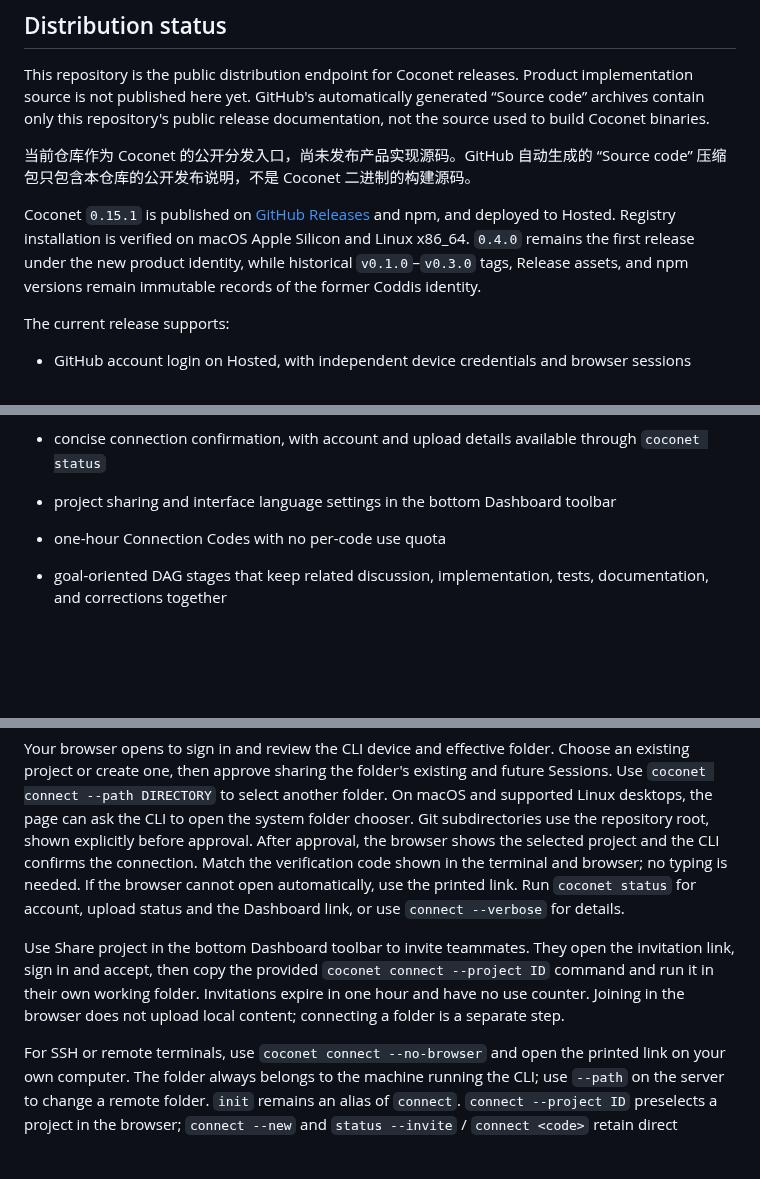
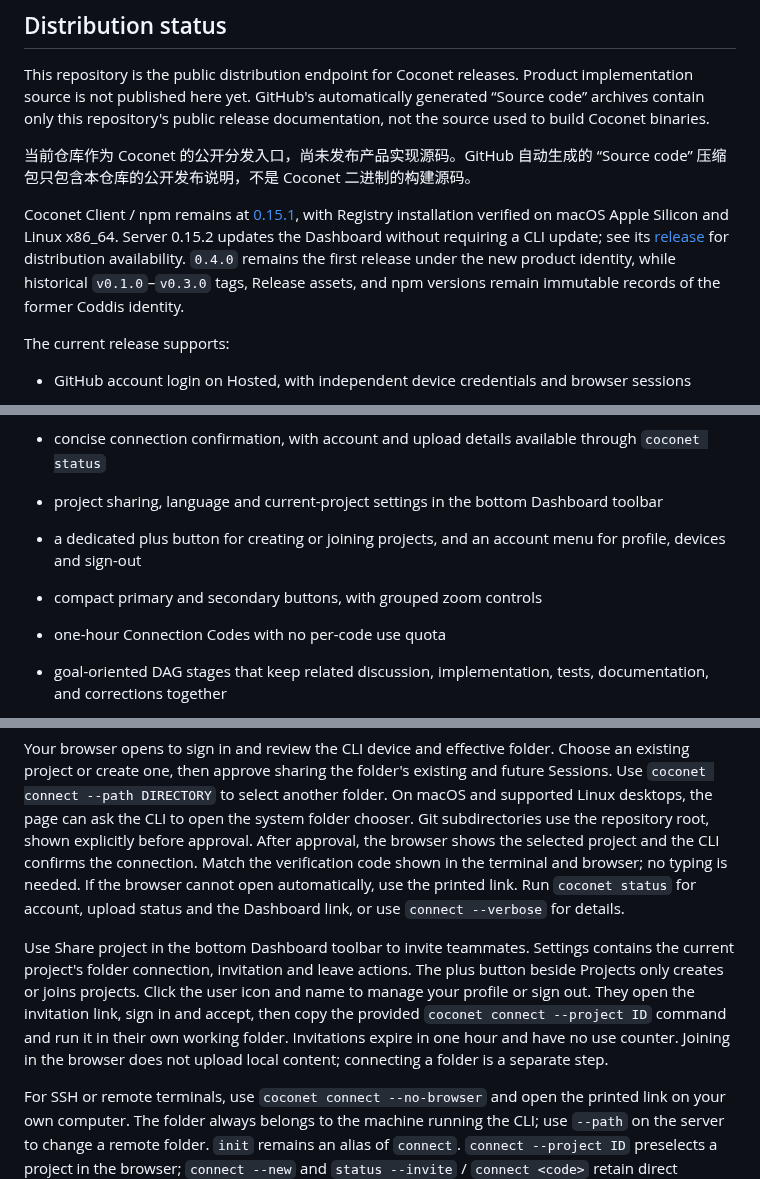
Before and after one commit to xfey/coconet, a Markdown page: README.md, 3 parts joined by grey strips. GitHub-like rendering; blank space fills up the shorter version.

Commit message:
Document Server 0.15.2 Dashboard actions

```diff
--- a/README.md
+++ b/README.md
@@ -10,7 +10,7 @@ This repository is the public distribution endpoint for Coconet releases. Produc
 
 当前仓库作为 Coconet 的公开分发入口，尚未发布产品实现源码。GitHub 自动生成的 “Source code” 压缩包只包含本仓库的公开发布说明，不是 Coconet 二进制的构建源码。
 
-Coconet `0.15.1` is published on [GitHub Releases](https://github.com/xfey/coconet/releases/tag/v0.15.1) and npm, and deployed to Hosted. Registry installation is verified on macOS Apple Silicon and Linux x86_64. `0.4.0` remains the first release under the new product identity, while historical `v0.1.0`–`v0.3.0` tags, Release assets, and npm versions remain immutable records of the former Coddis identity.
+Coconet Client / npm remains at [0.15.1](https://github.com/xfey/coconet/releases/tag/v0.15.1), with Registry installation verified on macOS Apple Silicon and Linux x86_64. Server 0.15.2 updates the Dashboard without requiring a CLI update; see its [release](https://github.com/xfey/coconet/releases/tag/v0.15.2) for distribution availability. `0.4.0` remains the first release under the new product identity, while historical `v0.1.0`–`v0.3.0` tags, Release assets, and npm versions remain immutable records of the former Coddis identity.
 
 The current release supports:
 
@@ -22,7 +22,9 @@ The current release supports:
 - visible installation and upgrade progress, with command output kept separate
 - automatic browser opening, a prominent verification code and direct navigation to the project after approval
 - concise connection confirmation, with account and upload details available through `coconet status`
-- project sharing and interface language settings in the bottom Dashboard toolbar
+- project sharing, language and current-project settings in the bottom Dashboard toolbar
+- a dedicated plus button for creating or joining projects, and an account menu for profile, devices and sign-out
+- compact primary and secondary buttons, with grouped zoom controls
 - one-hour Connection Codes with no per-code use quota
 
 - goal-oriented DAG stages that keep related discussion, implementation, tests, documentation, and corrections together
@@ -89,7 +91,7 @@ coconet connect
 
 Your browser opens to sign in and review the CLI device and effective folder. Choose an existing project or create one, then approve sharing the folder's existing and future Sessions. Use `coconet connect --path DIRECTORY` to select another folder. On macOS and supported Linux desktops, the page can ask the CLI to open the system folder chooser. Git subdirectories use the repository root, shown explicitly before approval. After approval, the browser shows the selected project and the CLI confirms the connection. Match the verification code shown in the terminal and browser; no typing is needed. If the browser cannot open automatically, use the printed link. Run `coconet status` for account, upload status and the Dashboard link, or use `connect --verbose` for details.
 
-Use Share project in the bottom Dashboard toolbar to invite teammates. They open the invitation link, sign in and accept, then copy the provided `coconet connect --project ID` command and run it in their own working folder. Invitations expire in one hour and have no use counter. Joining in the browser does not upload local content; connecting a folder is a separate step.
+Use Share project in the bottom Dashboard toolbar to invite teammates. Settings contains the current project's folder connection, invitation and leave actions. The plus button beside Projects only creates or joins projects. Click the user icon and name to manage your profile or sign out. They open the invitation link, sign in and accept, then copy the provided `coconet connect --project ID` command and run it in their own working folder. Invitations expire in one hour and have no use counter. Joining in the browser does not upload local content; connecting a folder is a separate step.
 
 For SSH or remote terminals, use `coconet connect --no-browser` and open the printed link on your own computer. The folder always belongs to the machine running the CLI; use `--path` on the server to change a remote folder. `init` remains an alias of `connect`. `connect --project ID` preselects a project in the browser; `connect --new` and `status --invite` / `connect <code>` retain direct workflows. `coconet login` renews device access; `logout` signs out only this device, and `disconnect` unlinks only the current folder. Leave a project or revoke a device from Dashboard settings.
 
```
Also changed, not shown: other parts of README.md (+1 -1 lines).
